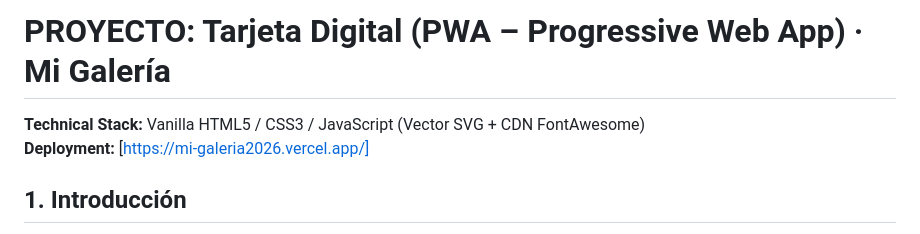
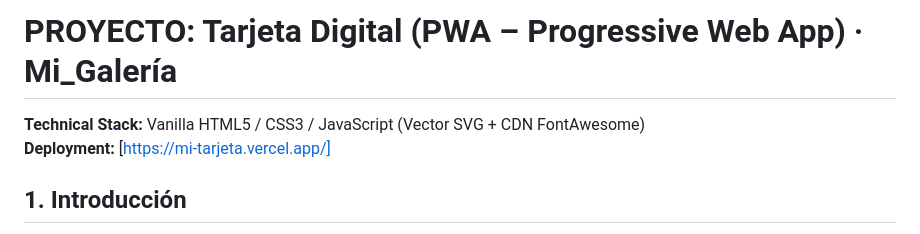
Before and after one commit to theaprendizia2026-256/Mi_Tarjeta_Digital, a Markdown page: README.md, the part around the change. GitHub-like rendering.

```diff
--- a/README.md
+++ b/README.md
@@ -1,6 +1,6 @@
-# PROYECTO: Tarjeta Digital (PWA – Progressive Web App) · Mi Galería
+# PROYECTO: Tarjeta Digital (PWA – Progressive Web App) · Mi_Galería
 **Technical Stack:** Vanilla HTML5 / CSS3 / JavaScript (Vector SVG + CDN FontAwesome)
-**Deployment:** [https://mi-galeria2026.vercel.app/]
+**Deployment:** [https://mi-tarjeta.vercel.app/]
 
 ## 1. Introducción
 Este sistema representa una solución de software orientada a la exhibición y presencia digital comercial para **Mi Galería**. Se trata de una **Progressive Web App (PWA)** desarrollada bajo una filosofía de arquitectura minimalista y de alta eficiencia, optimizada para ofrecer un portafolio interactivo, ergonómico y de alto rendimiento en dispositivos móviles.
```
